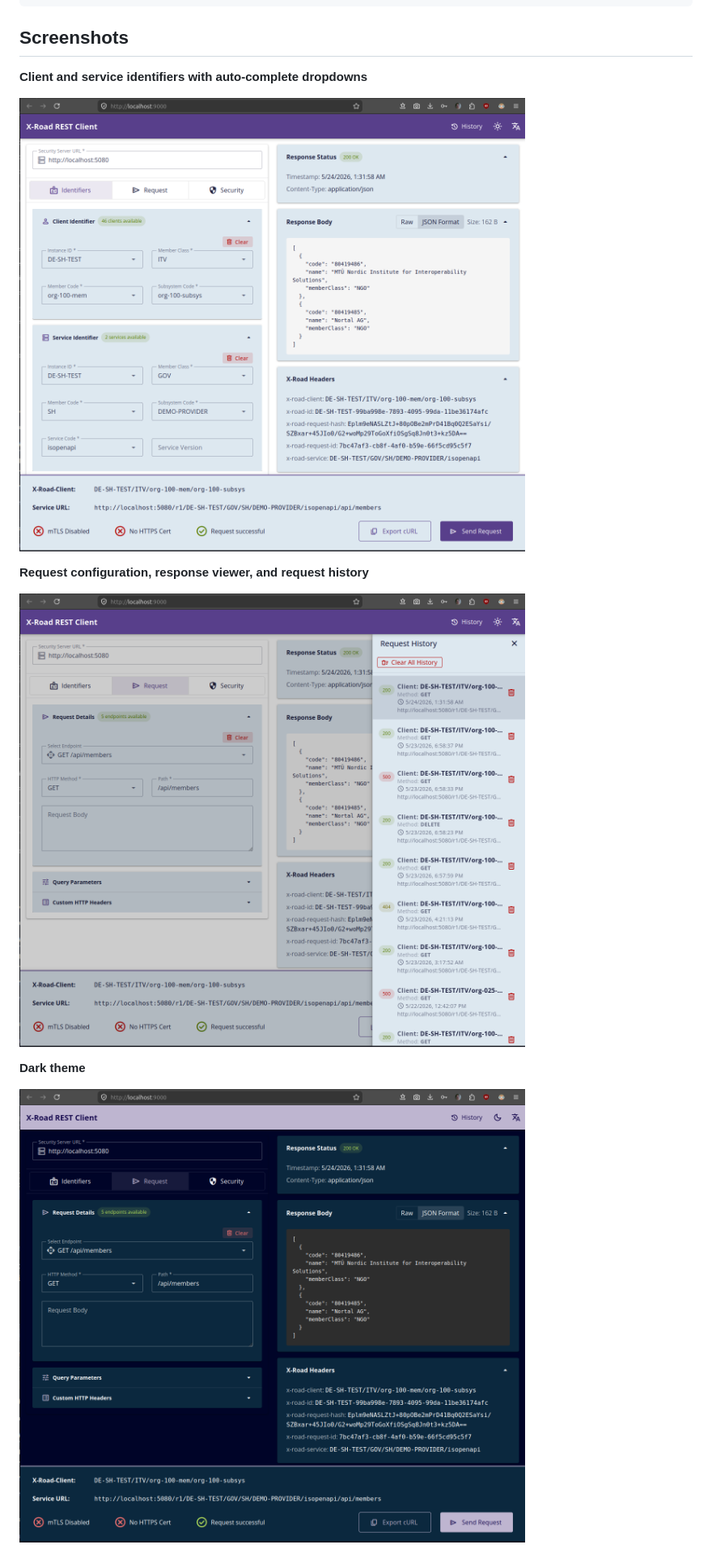
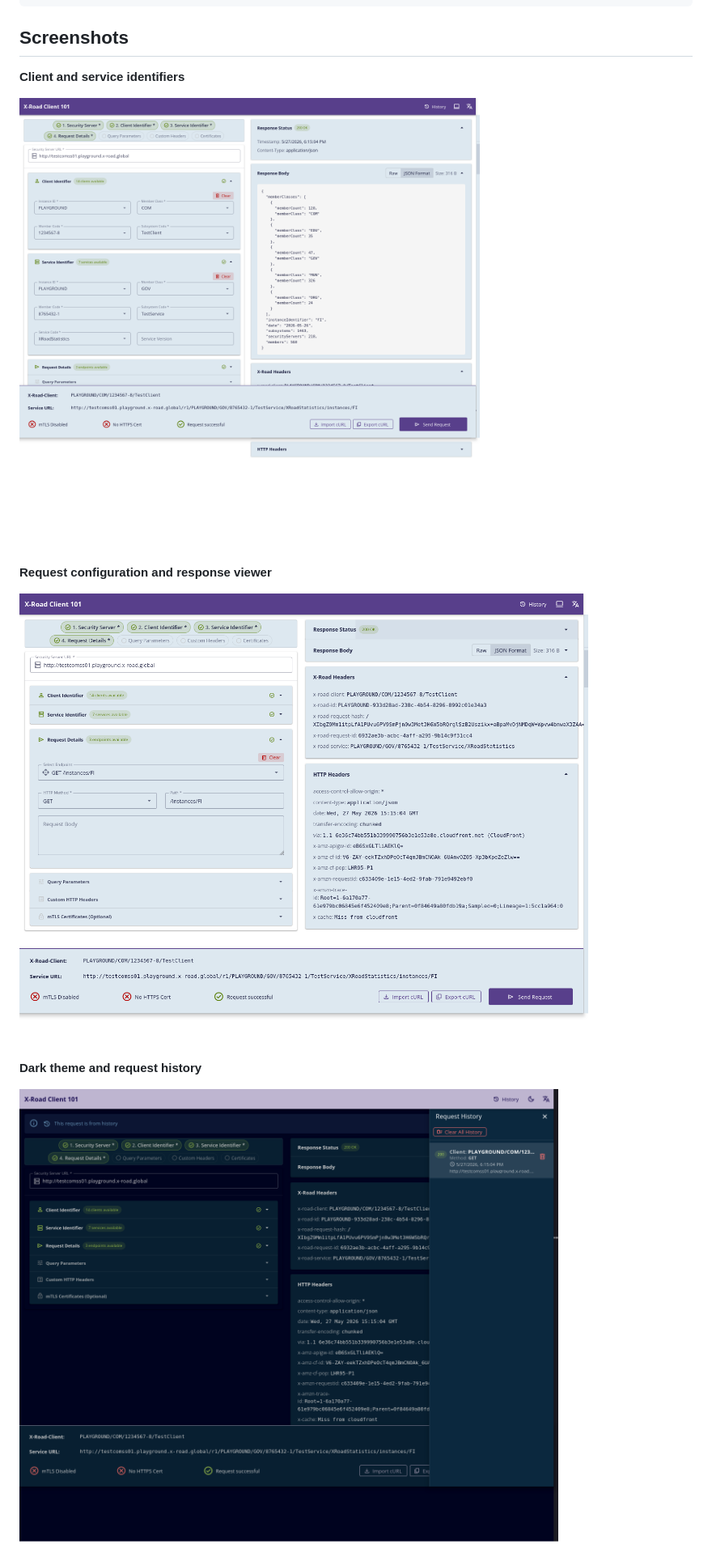
Before and after one commit to melbeltagy/x-road-client-101, a Markdown page: README.md, the part around the change. Shown at 81% size. Drawn GitHub-style; pictures changed too: images/IDs-tab.png (deleted), images/IDs.png (added), images/Request-tab.png (deleted).

Commit message:
chore: Update screenshots to latest UI

```diff
--- a/README.md
+++ b/README.md
@@ -119,14 +119,14 @@ cd src/main/webapp && pnpm type-check
 
 ## Screenshots
 
-**Client and service identifiers with auto-complete dropdowns**
+**Client and service identifiers**
 
-![Identifiers Tab](images/IDs-tab.png)
+![Identifiers Tab](images/IDs.png)
 
-**Request configuration, response viewer, and request history**
+**Request configuration and response viewer**
 
-![Request Tab](images/Request-tab.png)
+![Request Tab](images/Request.png)
 
-**Dark theme**
+**Dark theme and request history**
 
 ![Dark Theme](images/dark-theme.png)
```
